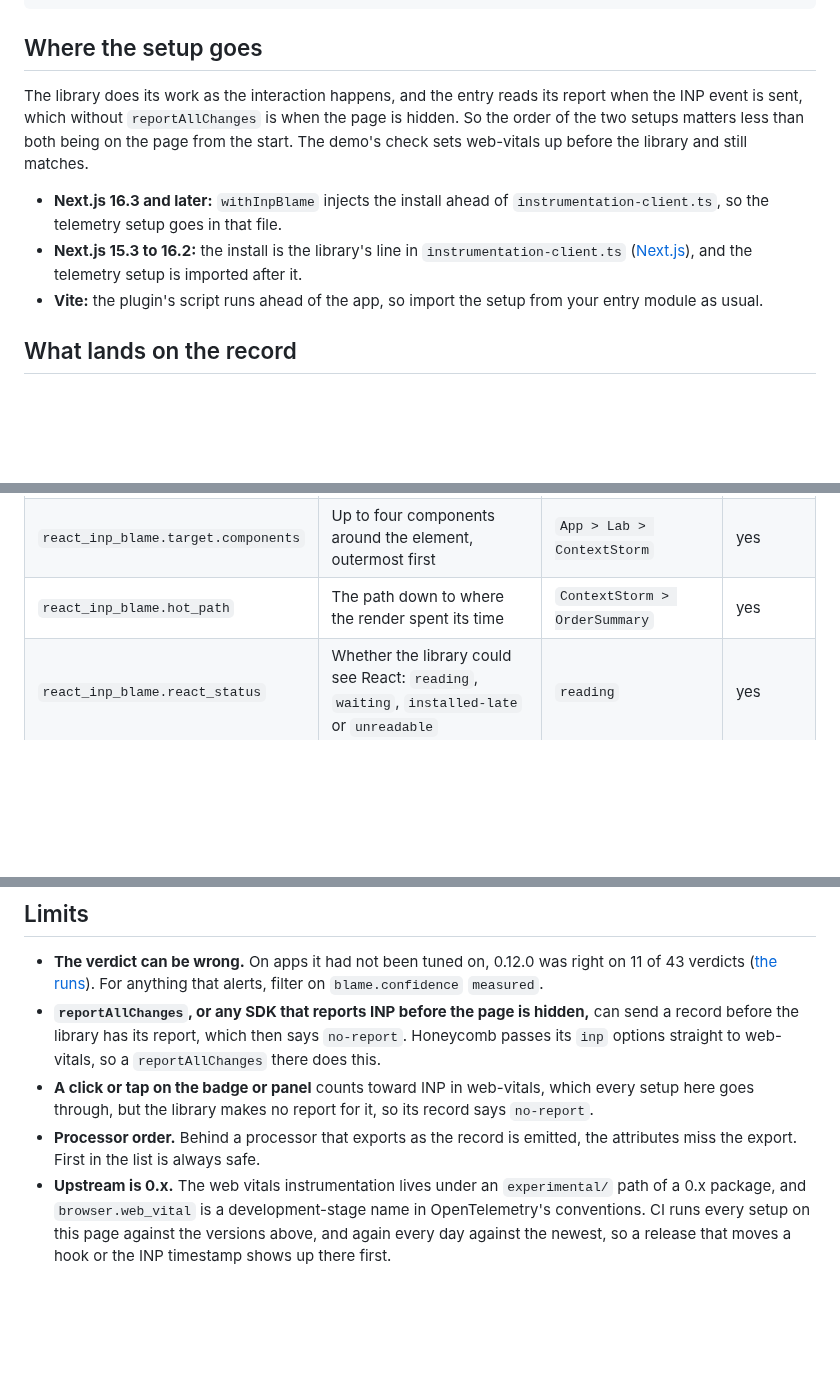
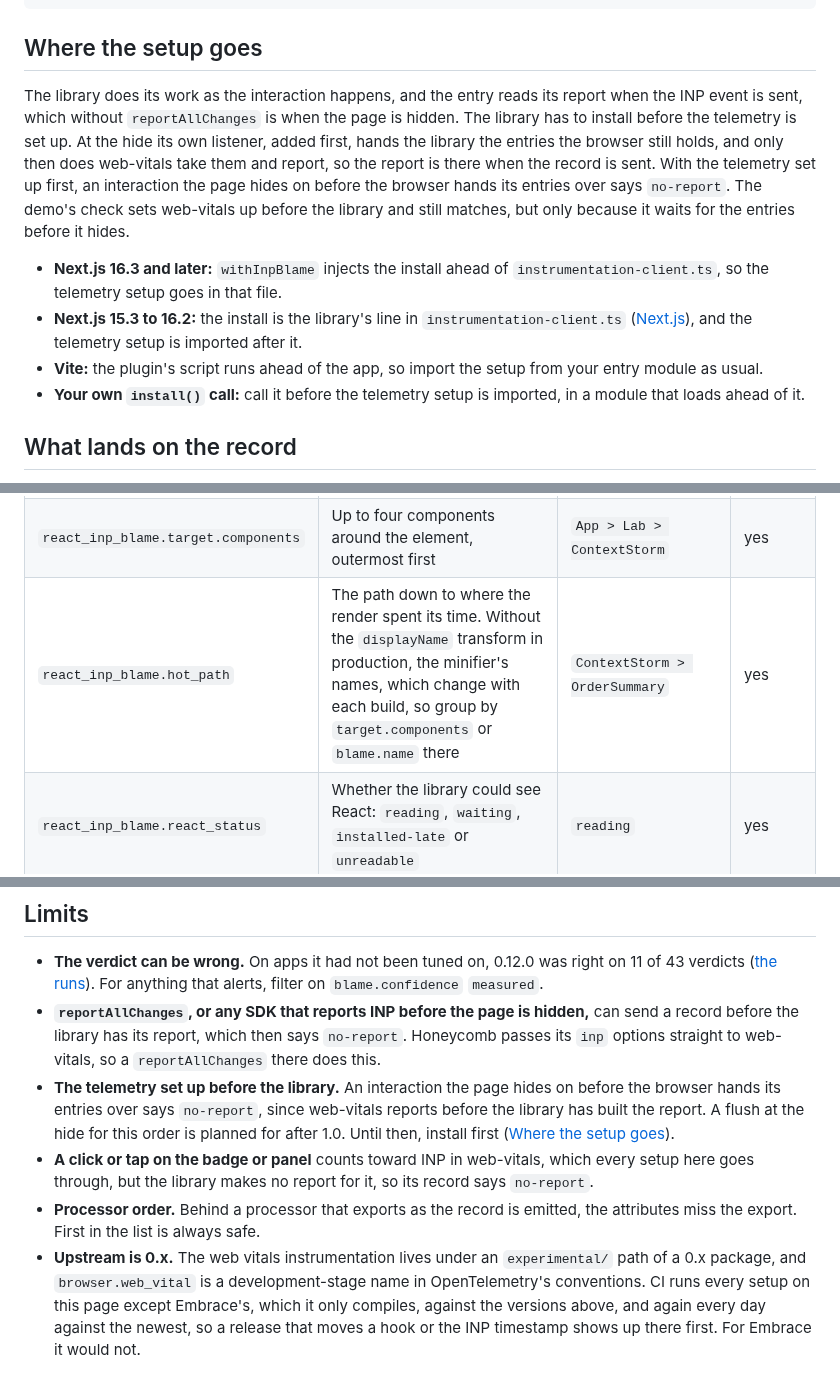
Before and after one commit to adityareddy-dev/react-inp-blame, a Markdown page: docs/opentelemetry.md, 3 parts joined by grey strips. Drawn GitHub-style; blank space fills up the shorter version.

Commit message:
The OpenTelemetry page says the library installs before the telemetry, that CI only compiles Embrace's setup, and that hot_path holds the minifier's names without the transform

```diff
--- a/docs/opentelemetry.md
+++ b/docs/opentelemetry.md
@@ -162,15 +162,20 @@ initializeFaro({
 ## Where the setup goes
 
 The library does its work as the interaction happens, and the entry reads its report when the INP event is
-sent, which without `reportAllChanges` is when the page is hidden. So the order of the two setups matters less
-than both being on the page from the start. The demo's check sets web-vitals up before the library and still
-matches.
+sent, which without `reportAllChanges` is when the page is hidden. The library has to install before the
+telemetry is set up. At the hide its own listener, added first, hands the library the entries the browser
+still holds, and only then does web-vitals take them and report, so the report is there when the record is
+sent. With the telemetry set up first, an interaction the page hides on before the browser hands its entries
+over says `no-report`. The demo's check sets web-vitals up before the library and still matches, but only
+because it waits for the entries before it hides.
 
 - **Next.js 16.3 and later:** `withInpBlame` injects the install ahead of `instrumentation-client.ts`, so the
   telemetry setup goes in that file.
 - **Next.js 15.3 to 16.2:** the install is the library's line in `instrumentation-client.ts`
   ([Next.js](install.md#install-with-nextjs-142-or-later)), and the telemetry setup is imported after it.
 - **Vite:** the plugin's script runs ahead of the app, so import the setup from your entry module as usual.
+- **Your own `install()` call:** call it before the telemetry setup is imported, in a module that loads ahead
+  of it.
 
 ## What lands on the record
 
@@ -189,7 +194,7 @@ build.
 | `react_inp_blame.blame.confidence` | `measured` or `inferred` | `measured` | yes |
 | `react_inp_blame.handler` | The React handler that ran | `add` | yes |
 | `react_inp_blame.target.components` | Up to four components around the element, outermost first | `App > Lab > ContextStorm` | yes |
-| `react_inp_blame.hot_path` | The path down to where the render spent its time | `ContextStorm > OrderSummary` | yes |
+| `react_inp_blame.hot_path` | The path down to where the render spent its time. Without the `displayName` transform in production, the minifier's names, which change with each build, so group by `target.components` or `blame.name` there | `ContextStorm > OrderSummary` | yes |
 | `react_inp_blame.react_status` | Whether the library could see React: `reading`, `waiting`, `installed-late` or `unreadable` | `reading` | yes |
 | `react_inp_blame.react_build` | The build of react-dom that measured it. A `development` one reads high | `development` | yes, and filter it out |
 | `react_inp_blame.commits.count` | React commits inside the interaction | `1` | no |
@@ -256,11 +261,16 @@ User Timing measures picks those up, whatever this entry sends.
 - **`reportAllChanges`, or any SDK that reports INP before the page is hidden,** can send a record before the
   library has its report, which then says `no-report`. Honeycomb passes its `inp` options straight to
   web-vitals, so a `reportAllChanges` there does this.
+- **The telemetry set up before the library.** An interaction the page hides on before the browser hands its
+  entries over says `no-report`, since web-vitals reports before the library has built the report. A flush at
+  the hide for this order is planned for after 1.0. Until then, install first
+  ([Where the setup goes](#where-the-setup-goes)).
 - **A click or tap on the badge or panel** counts toward INP in web-vitals, which every setup here goes
   through, but the library makes no report for it, so its record says `no-report`.
 - **Processor order.** Behind a processor that exports as the record is emitted, the attributes miss the
   export. First in the list is always safe.
 - **Upstream is 0.x.** The web vitals instrumentation lives under an `experimental/` path of a 0.x package,
   and `browser.web_vital` is a development-stage name in OpenTelemetry's conventions. CI runs every setup on
-  this page against the versions above, and again every day against the newest, so a release that moves a
-  hook or the INP timestamp shows up there first.
+  this page except Embrace's, which it only compiles, against the versions above, and again every day against
+  the newest, so a release that moves a hook or the INP timestamp shows up there first. For Embrace it would
+  not.
```
